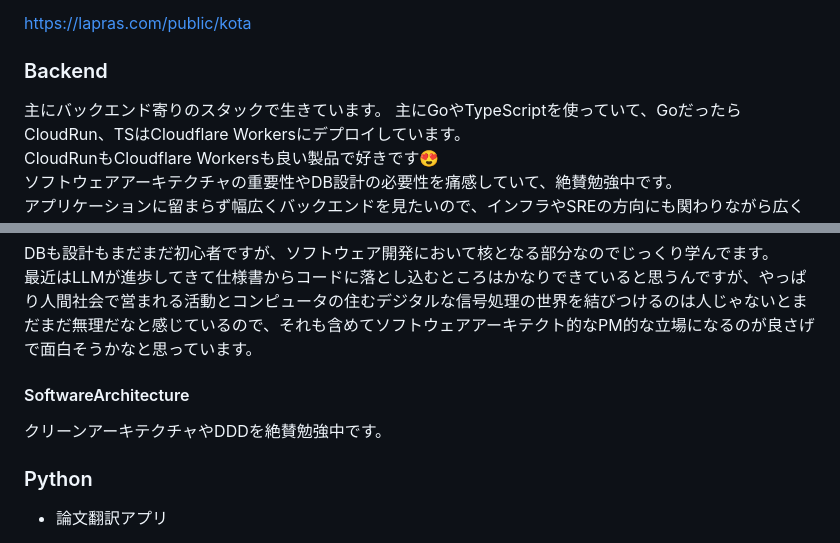
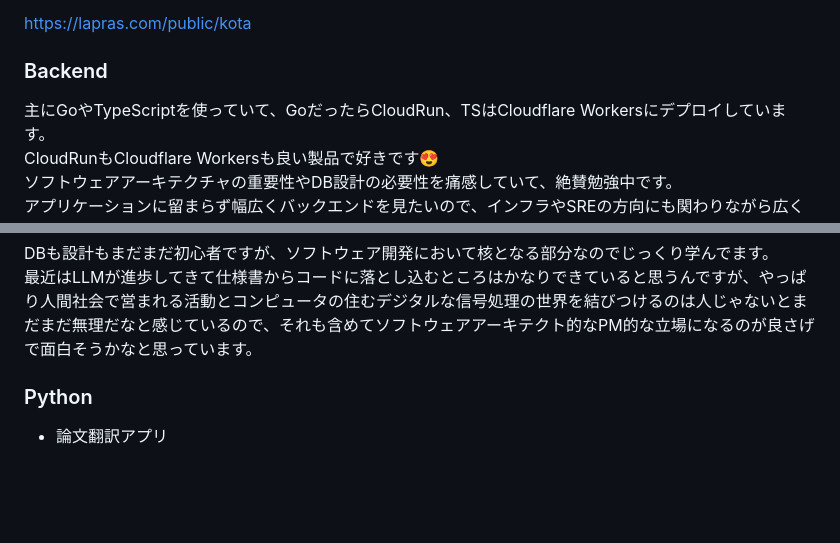
Before and after one commit to yashikota/yashikota.com, a Markdown page: src/data/about.md, 2 parts joined by grey strips. Drawn GitHub-style; blank space fills up the shorter version.

```diff
--- a/src/data/about.md
+++ b/src/data/about.md
@@ -11,7 +11,6 @@ https://lapras.com/public/kota
 
 ### Backend
 
-主にバックエンド寄りのスタックで生きています。
 主にGoやTypeScriptを使っていて、GoだったらCloudRun、TSはCloudflare Workersにデプロイしています。
 CloudRunもCloudflare Workersも良い製品で好きです😍
 ソフトウェアアーキテクチャの重要性やDB設計の必要性を痛感していて、絶賛勉強中です。
@@ -32,10 +31,6 @@ IaCもGoogle Cloudの場合はTerraform、AWSはSAMとCDKを使っています
 
 DBも設計もまだまだ初心者ですが、ソフトウェア開発において核となる部分なのでじっくり学んでます。
 最近はLLMが進歩してきて仕様書からコードに落とし込むところはかなりできていると思うんですが、やっぱり人間社会で営まれる活動とコンピュータの住むデジタルな信号処理の世界を結びつけるのは人じゃないとまだまだ無理だなと感じているので、それも含めてソフトウェアアーキテクト的なPM的な立場になるのが良さげで面白そうかなと思っています。
-
-#### SoftwareArchitecture
-
-クリーンアーキテクチャやDDDを絶賛勉強中です。
 
 ### Python
 
```
